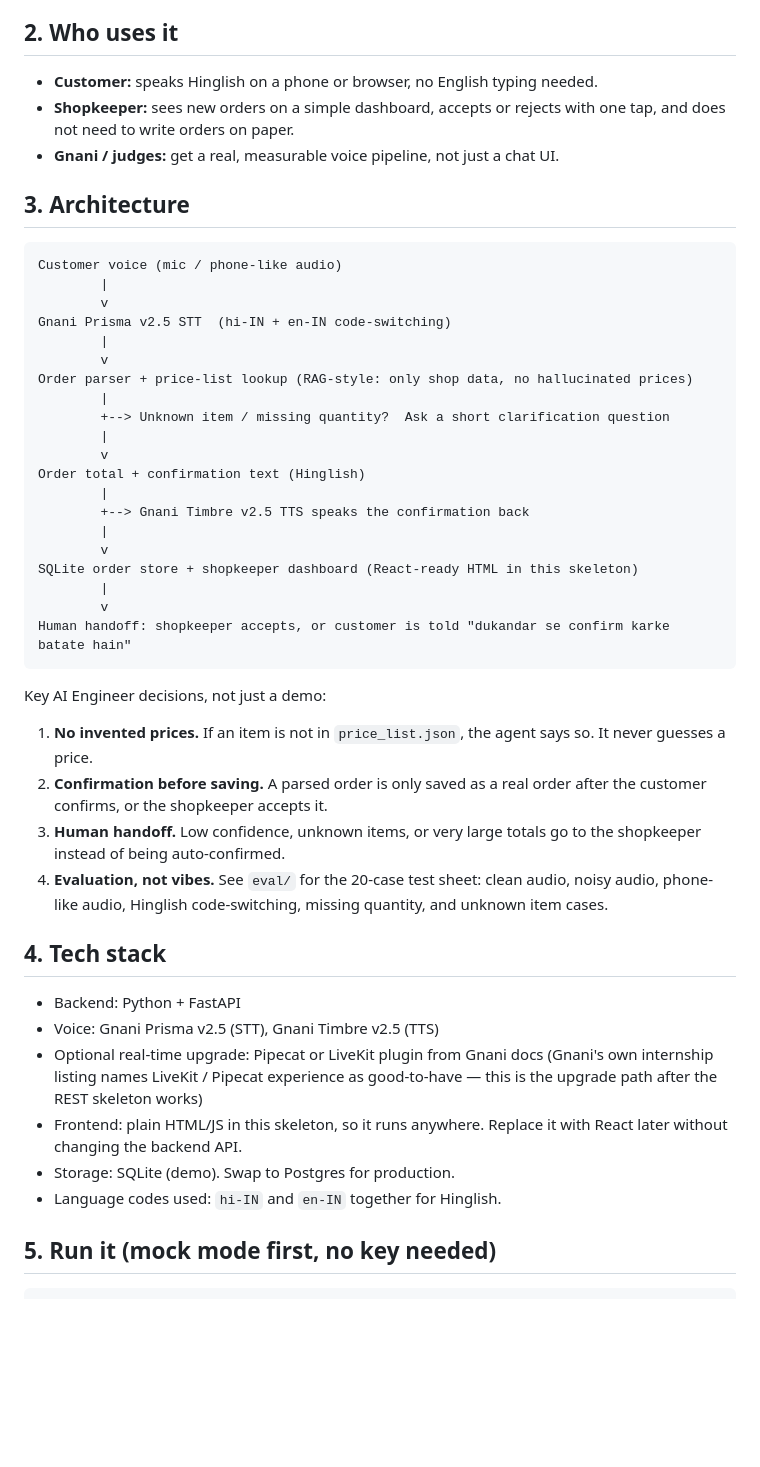
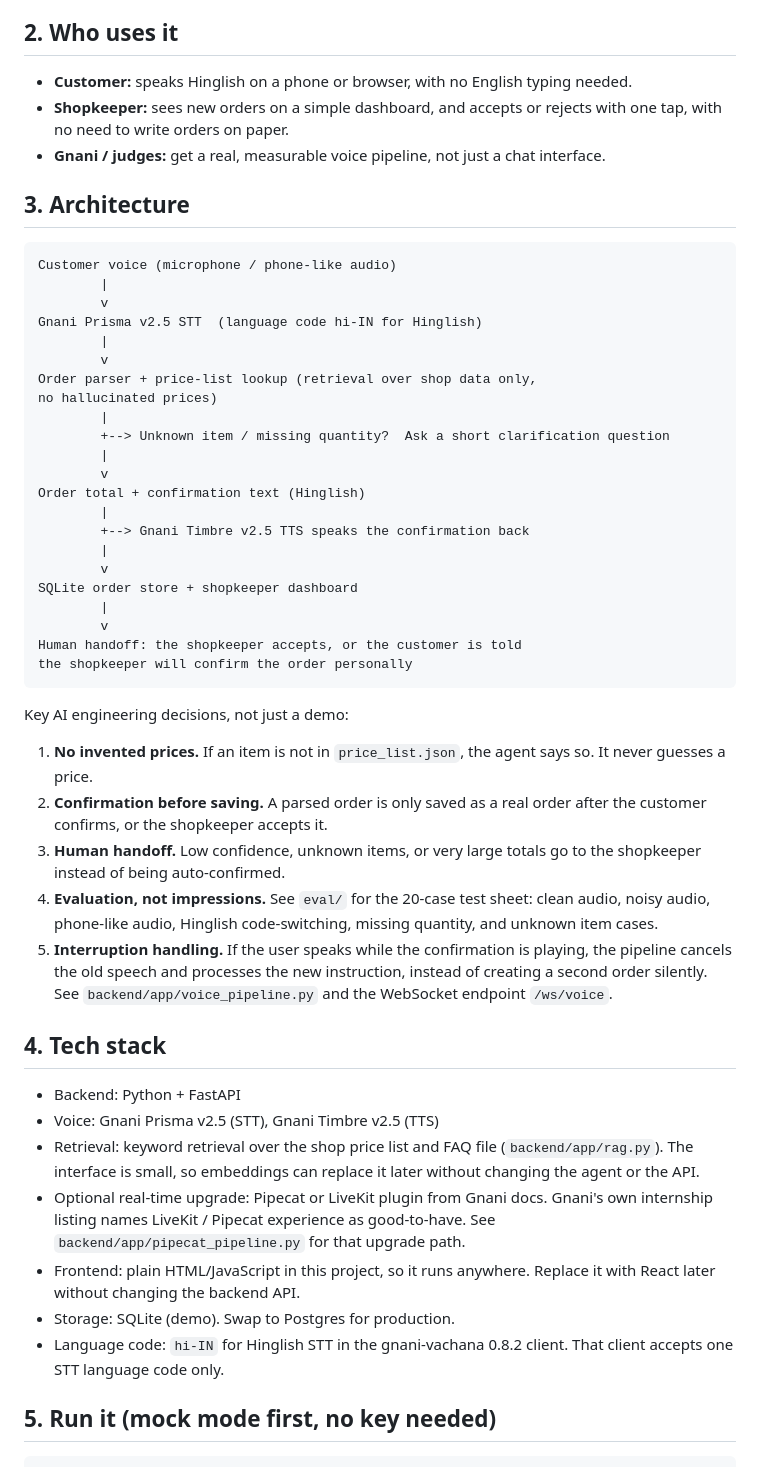
Before and after one commit to motalib6/gnani-kirana-voice-agent, a Markdown page: README.md, the part around one of its changes. Drawn GitHub-style; blank space fills up the shorter version.

````diff
--- a/README.md
+++ b/README.md
@@ -54,21 +47,22 @@ the shopkeeper to accept in one tap.
 
 ## 2. Who uses it
 
-- **Customer:** speaks Hinglish on a phone or browser, no English typing needed.
-- **Shopkeeper:** sees new orders on a simple dashboard, accepts or rejects
-  with one tap, and does not need to write orders on paper.
-- **Gnani / judges:** get a real, measurable voice pipeline, not just a chat UI.
+- **Customer:** speaks Hinglish on a phone or browser, with no English typing needed.
+- **Shopkeeper:** sees new orders on a simple dashboard, and accepts or rejects
+  with one tap, with no need to write orders on paper.
+- **Gnani / judges:** get a real, measurable voice pipeline, not just a chat interface.
 
 ## 3. Architecture
 
 ```
-Customer voice (mic / phone-like audio)
+Customer voice (microphone / phone-like audio)
         |
         v
-Gnani Prisma v2.5 STT  (hi-IN + en-IN code-switching)
+Gnani Prisma v2.5 STT  (language code hi-IN for Hinglish)
         |
         v
-Order parser + price-list lookup (RAG-style: only shop data, no hallucinated prices)
+Order parser + price-list lookup (retrieval over shop data only,
+no hallucinated prices)
         |
         +--> Unknown item / missing quantity?  Ask a short clarification question
         |
@@ -78,13 +72,14 @@ Order total + confirmation text (Hinglish)
         +--> Gnani Timbre v2.5 TTS speaks the confirmation back
         |
         v
-SQLite order store + shopkeeper dashboard (React-ready HTML in this skeleton)
+SQLite order store + shopkeeper dashboard
         |
         v
-Human handoff: shopkeeper accepts, or customer is told "dukandar se confirm karke batate hain"
+Human handoff: the shopkeeper accepts, or the customer is told
+the shopkeeper will confirm the order personally
 ```
 
-Key AI Engineer decisions, not just a demo:
+Key AI engineering decisions, not just a demo:
 
 1. **No invented prices.** If an item is not in `price_list.json`, the agent
    says so. It never guesses a price.
@@ -92,21 +87,29 @@ Key AI Engineer decisions, not just a demo:
    order after the customer confirms, or the shopkeeper accepts it.
 3. **Human handoff.** Low confidence, unknown items, or very large totals go
    to the shopkeeper instead of being auto-confirmed.
-4. **Evaluation, not vibes.** See `eval/` for the 20-case test sheet:
+4. **Evaluation, not impressions.** See `eval/` for the 20-case test sheet:
    clean audio, noisy audio, phone-like audio, Hinglish code-switching,
    missing quantity, and unknown item cases.
+5. **Interruption handling.** If the user speaks while the confirmation is
+   playing, the pipeline cancels the old speech and processes the new
+   instruction, instead of creating a second order silently.
+   See `backend/app/voice_pipeline.py` and the WebSocket endpoint `/ws/voice`.
 
 ## 4. Tech stack
 
 - Backend: Python + FastAPI
 - Voice: Gnani Prisma v2.5 (STT), Gnani Timbre v2.5 (TTS)
-- Optional real-time upgrade: Pipecat or LiveKit plugin from Gnani docs
-  (Gnani's own internship listing names LiveKit / Pipecat experience as
-  good-to-have — this is the upgrade path after the REST skeleton works)
-- Frontend: plain HTML/JS in this skeleton, so it runs anywhere.
+- Retrieval: keyword retrieval over the shop price list and FAQ file
+  (`backend/app/rag.py`). The interface is small, so embeddings can replace
+  it later without changing the agent or the API.
+- Optional real-time upgrade: Pipecat or LiveKit plugin from Gnani docs.
+  Gnani's own internship listing names LiveKit / Pipecat experience as
+  good-to-have. See `backend/app/pipecat_pipeline.py` for that upgrade path.
+- Frontend: plain HTML/JavaScript in this project, so it runs anywhere.
   Replace it with React later without changing the backend API.
 - Storage: SQLite (demo). Swap to Postgres for production.
-- Language codes used: `hi-IN` and `en-IN` together for Hinglish.
+- Language code: `hi-IN` for Hinglish STT in the gnani-vachana 0.8.2 client.
+  That client accepts one STT language code only.
 
 ## 5. Run it (mock mode first, no key needed)
 
````
Also changed, not shown: other parts of README.md (+35 -35 lines).
